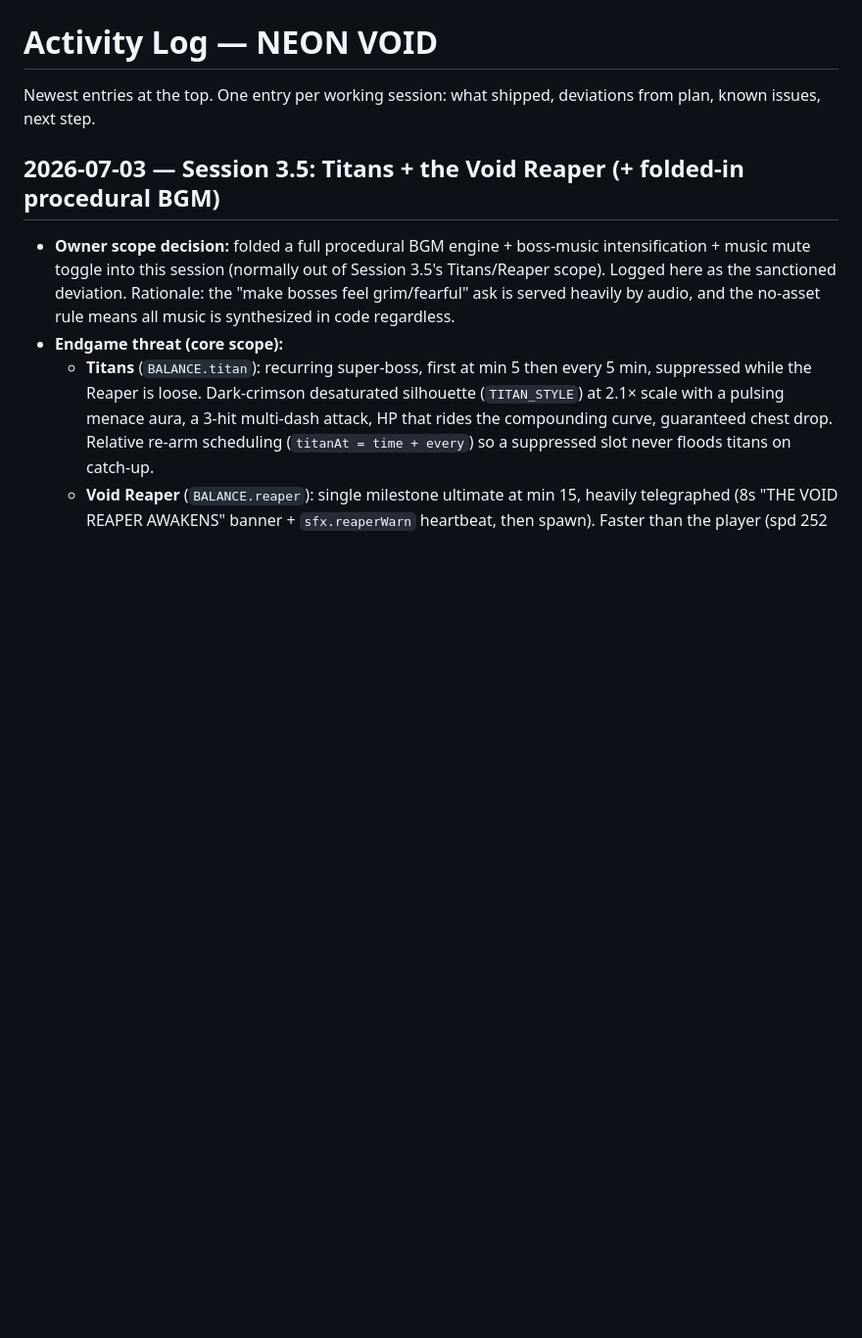
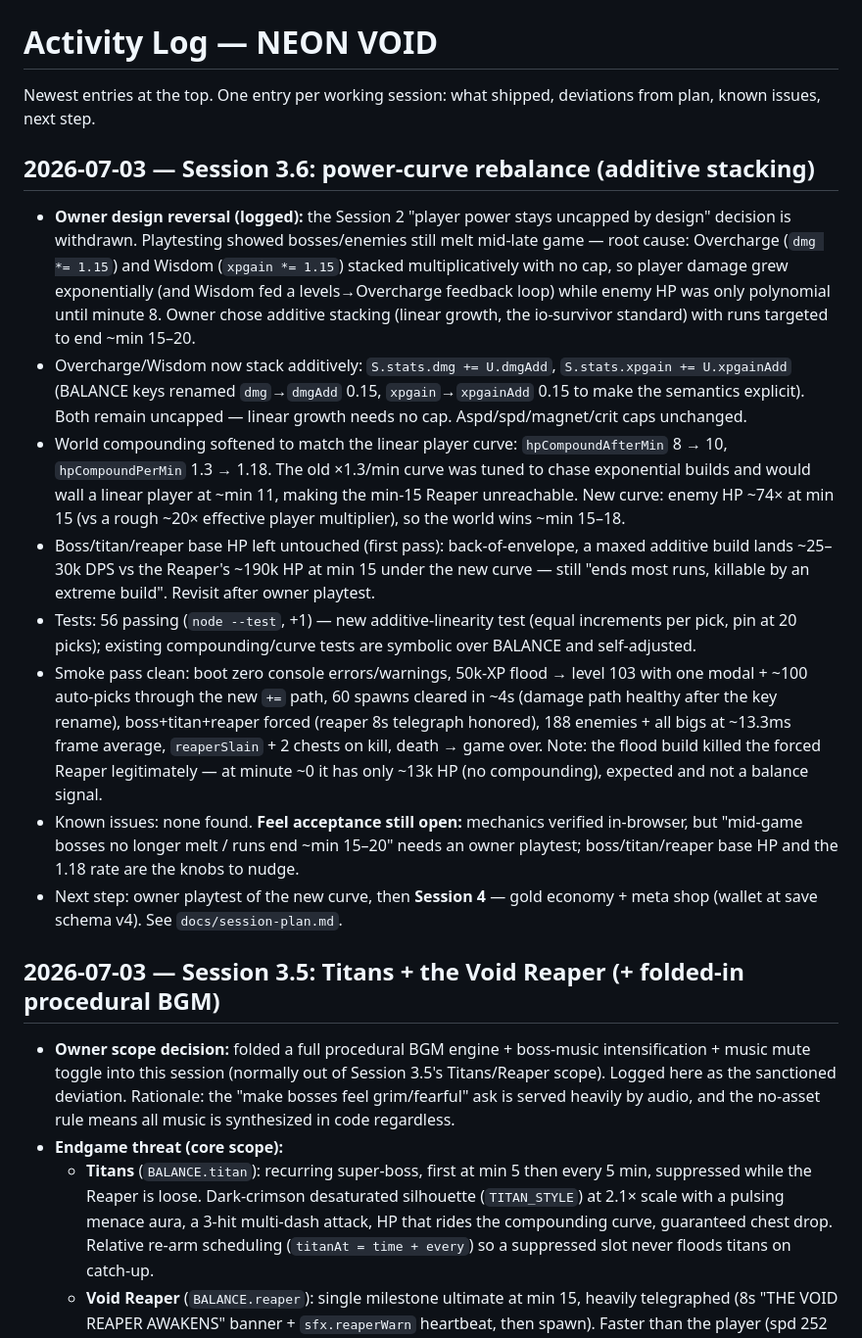
Before and after one commit to jdesolate/neon-void, a Markdown page: docs/activity-log.md, the part around the change. Shown at 98% size. Drawn GitHub-style; blank space fills up the shorter version.

Commit message:
Log Session 3.6 in the activity log and session plan
Co-Authored-By: Claude Sonnet 5 <noreply@anthropic.com>

```diff
--- a/docs/activity-log.md
+++ b/docs/activity-log.md
@@ -1,6 +1,17 @@
 # Activity Log — NEON VOID
 
 Newest entries at the top. One entry per working session: what shipped, deviations from plan, known issues, next step.
+
+## 2026-07-03 — Session 3.6: power-curve rebalance (additive stacking)
+
+- **Owner design reversal (logged):** the Session 2 "player power stays uncapped by design" decision is withdrawn. Playtesting showed bosses/enemies still melt mid-late game — root cause: Overcharge (`dmg *= 1.15`) and Wisdom (`xpgain *= 1.15`) stacked multiplicatively with no cap, so player damage grew exponentially (and Wisdom fed a levels→Overcharge feedback loop) while enemy HP was only polynomial until minute 8. Owner chose additive stacking (linear growth, the io-survivor standard) with runs targeted to end ~min 15–20.
+- Overcharge/Wisdom now stack additively: `S.stats.dmg += U.dmgAdd`, `S.stats.xpgain += U.xpgainAdd` (BALANCE keys renamed `dmg`→`dmgAdd` 0.15, `xpgain`→`xpgainAdd` 0.15 to make the semantics explicit). Both remain uncapped — linear growth needs no cap. Aspd/spd/magnet/crit caps unchanged.
+- World compounding softened to match the linear player curve: `hpCompoundAfterMin` 8 → 10, `hpCompoundPerMin` 1.3 → 1.18. The old ×1.3/min curve was tuned to chase exponential builds and would wall a linear player at ~min 11, making the min-15 Reaper unreachable. New curve: enemy HP ~74× at min 15 (vs a rough ~20× effective player multiplier), so the world wins ~min 15–18.
+- Boss/titan/reaper base HP left untouched (first pass): back-of-envelope, a maxed additive build lands ~25–30k DPS vs the Reaper's ~190k HP at min 15 under the new curve — still "ends most runs, killable by an extreme build". Revisit after owner playtest.
+- Tests: 56 passing (`node --test`, +1) — new additive-linearity test (equal increments per pick, pin at 20 picks); existing compounding/curve tests are symbolic over BALANCE and self-adjusted.
+- Smoke pass clean: boot zero console errors/warnings, 50k-XP flood → level 103 with one modal + ~100 auto-picks through the new `+=` path, 60 spawns cleared in ~4s (damage path healthy after the key rename), boss+titan+reaper forced (reaper 8s telegraph honored), 188 enemies + all bigs at ~13.3ms frame average, `reaperSlain` + 2 chests on kill, death → game over. Note: the flood build killed the forced Reaper legitimately — at minute ~0 it has only ~13k HP (no compounding), expected and not a balance signal.
+- Known issues: none found. **Feel acceptance still open:** mechanics verified in-browser, but "mid-game bosses no longer melt / runs end ~min 15–20" needs an owner playtest; boss/titan/reaper base HP and the 1.18 rate are the knobs to nudge.
+- Next step: owner playtest of the new curve, then **Session 4** — gold economy + meta shop (wallet at save schema v4). See `docs/session-plan.md`.
 
 ## 2026-07-03 — Session 3.5: Titans + the Void Reaper (+ folded-in procedural BGM)
 
```
Also changed, not shown: docs/session-plan.md (+18 -0 lines).
